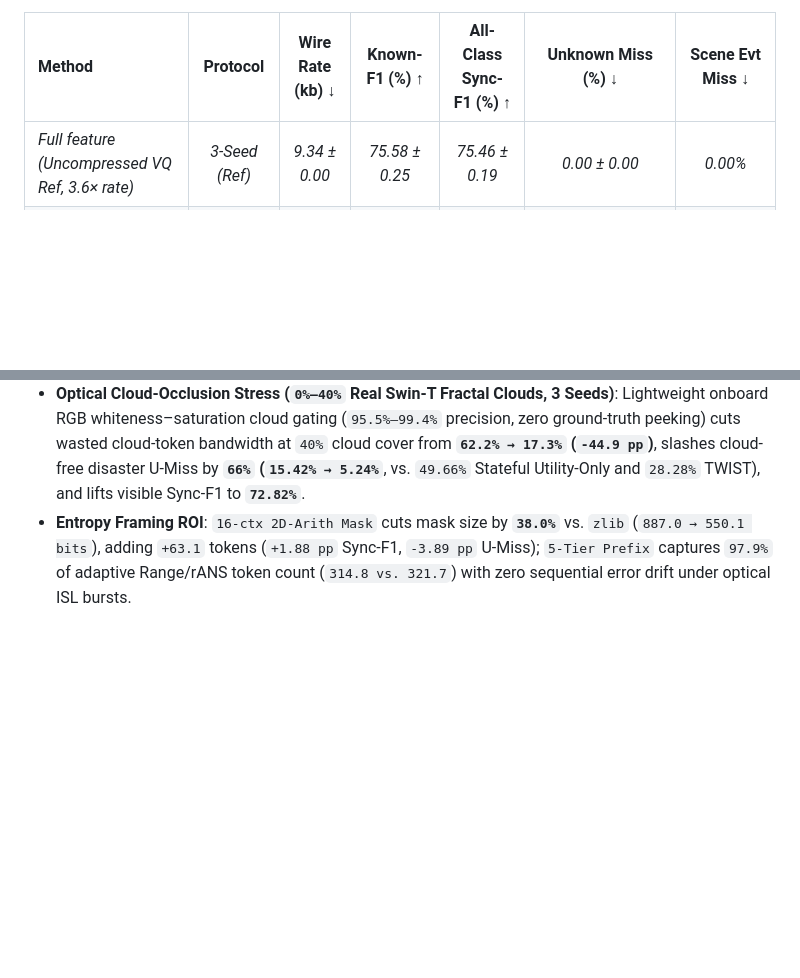
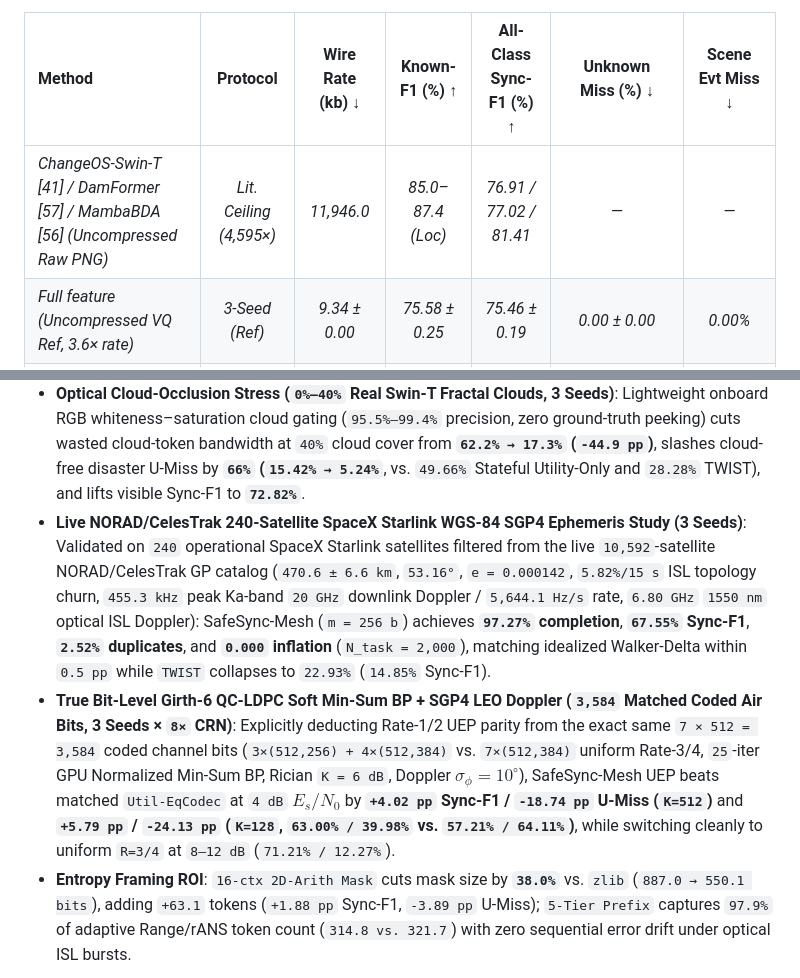
Before and after one commit to WYH302/SafeSync-Mesh, a Markdown page: README.md, 2 parts joined by grey strips. GitHub-like rendering; blank space fills up the shorter version.

```diff
--- a/README.md
+++ b/README.md
@@ -55,6 +55,7 @@ At matched application-layer budget $B_t = 2{,}600\text{ bits}$ (`2.60 kb/frame`
 
 | Method | Protocol | Wire Rate (kb) ↓ | Known-F1 (%) ↑ | All-Class Sync-F1 (%) ↑ | Unknown Miss (%) ↓ | Scene Evt Miss ↓ |
 | :--- | :---: | :---: | :---: | :---: | :---: | :---: |
+| *ChangeOS-Swin-T [41] / DamFormer [57] / MambaBDA [56] (Uncompressed Raw PNG)* | *Lit. Ceiling (4,595×)* | *11,946.0* | *85.0–87.4 (Loc)* | *76.91 / 77.02 / 81.41* | *—* | *—* |
 | *Full feature (Uncompressed VQ Ref, 3.6× rate)* | *3-Seed (Ref)* | *9.34 ± 0.00* | *75.58 ± 0.25* | *75.46 ± 0.19* | *0.00 ± 0.00* | *0.00%* |
 | Current-frame Top-$K$ | 3-Seed OW | 2.60 ± 0.00 | 43.34 ± 0.26 | 37.27 ± 0.14 | 63.51 ± 0.30 | 10.68% |
 | FMSAT-style adapted [46] | 3-Seed OW | 2.60 ± 0.00 | 50.00 ± 0.42 | 44.98 ± 0.21 | 55.35 ± 1.07 | 10.26% |
@@ -80,6 +83,8 @@ At matched application-layer budget $B_t = 2{,}600\text{ bits}$ (`2.60 kb/frame`
 - **Wire Protocol `ver=2` (`4×4` Super-Block $S_{\mathrm{safe}}$) & Budget-Adaptive `K=128/512` (3 Seeds, Bit-Exact CRC32)**: Encoding $S_{\mathrm{safe}}$ at `4×4` super-block granularity slashes safety metadata by **`65.0%` (`102.4 → 35.8 b`)**, lifting clean `K=512` performance to **`71.93%` Sync-F1 / `9.49%` U-Miss** (beating Equal-Codec `Util-EqCodec` `12.15%` even on clean links!) and `4 dB` Rician fading to **`66.49%` / `30.89%`** (`+12.36 pp` / `-40.88 pp` over `Util-EqCodec`). In compact `K=128` (`64 KB` SRAM) tight-link mode, `ver=2` reaches **`73.68%` Sync-F1 / `1.68%` U-Miss** clean (`3.7×` lower than `Util-EqCodec` `6.26%`) and **`68.49%` / `24.13%`** under `4 dB` Rician fading.
 - **24-to-240-Satellite Starlink Shell-1 Scaling & Proposition 3 Verification (3 Seeds)**: Scaling the 3D Walker-Delta shell tenfold to `240` relays (`N_task = 2,000`, mean `7.18` ISL hops) empirically validates Proposition 3 (`p_fp <= (1 - exp(-k n_w / m))^k` and `N_max <= floor(C_ISL / (r_eff * eta_dup(H)))`): non-provenance TWIST collapses to `23.67%` completion (`N_max = 477 => 23.85%`) and `15.30%` Sync-F1 under `77.56%` echo storms, while SafeSync-Mesh with linearly scaled `256-bit` RKS Bloom width holds **`96.80%` completion**, **`66.96%` Sync-F1 (`4.38×` over TWIST)**, and **`2.75%` duplicates**.
 - **Optical Cloud-Occlusion Stress (`0%–40%` Real Swin-T Fractal Clouds, 3 Seeds)**: Lightweight onboard RGB whiteness–saturation cloud gating (`95.5%–99.4%` precision, zero ground-truth peeking) cuts wasted cloud-token bandwidth at `40%` cloud cover from **`62.2% → 17.3%` (`-44.9 pp`)**, slashes cloud-free disaster U-Miss by **`66%` (`15.42% → 5.24%`**, vs. `49.66%` Stateful Utility-Only and `28.28%` TWIST), and lifts visible Sync-F1 to **`72.82%`**.
+- **Live NORAD/CelesTrak 240-Satellite SpaceX Starlink WGS-84 SGP4 Ephemeris Study (3 Seeds)**: Validated on `240` operational SpaceX Starlink satellites filtered from the live `10,592`-satellite NORAD/CelesTrak GP catalog (`470.6 ± 6.6 km`, `53.16°`, `e = 0.000142`, `5.82%/15 s` ISL topology churn, `455.3 kHz` peak Ka-band `20 GHz` downlink Doppler / `5,644.1 Hz/s` rate, `6.80 GHz` `1550 nm` optical ISL Doppler): SafeSync-Mesh (`m = 256 b`) achieves **`97.27%` completion**, **`67.55%` Sync-F1**, **`2.52%` duplicates**, and **`0.000` inflation** (`N_task = 2,000`), matching idealized Walker-Delta within `0.5 pp` while `TWIST` collapses to `22.93%` (`14.85%` Sync-F1).
+- **True Bit-Level Girth-6 QC-LDPC Soft Min-Sum BP + SGP4 LEO Doppler (`3,584` Matched Coded Air Bits, 3 Seeds × `8×` CRN)**: Explicitly deducting Rate-1/2 UEP parity from the exact same `7 × 512 = 3,584` coded channel bits (`3×(512,256) + 4×(512,384)` vs. `7×(512,384)` uniform Rate-3/4, `25`-iter GPU Normalized Min-Sum BP, Rician `K = 6 dB`, Doppler $\sigma_\phi = 10^\circ$), SafeSync-Mesh UEP beats matched `Util-EqCodec` at `4 dB` $E_s/N_0$ by **`+4.02 pp` Sync-F1 / `-18.74 pp` U-Miss (`K=512`)** and **`+5.79 pp` / `-24.13 pp` (`K=128`, `63.00% / 39.98%` vs. `57.21% / 64.11%`)**, while switching cleanly to uniform `R=3/4` at `8–12 dB` (`71.21% / 12.27%`).
 - **Entropy Framing ROI**: `16-ctx 2D-Arith Mask` cuts mask size by **`38.0%`** vs. `zlib` (`887.0 → 550.1 bits`), adding `+63.1` tokens (`+1.88 pp` Sync-F1, `-3.89 pp` U-Miss); `5-Tier Prefix` captures `97.9%` of adaptive Range/rANS token count (`314.8 vs. 321.7`) with zero sequential error drift under optical ISL bursts.
 
 <p align="center">
```
Also changed, not shown: other parts of README.md (+10 -3 lines), assets/fig5_overhead_and_channel_robustness.png, 7 other files.
